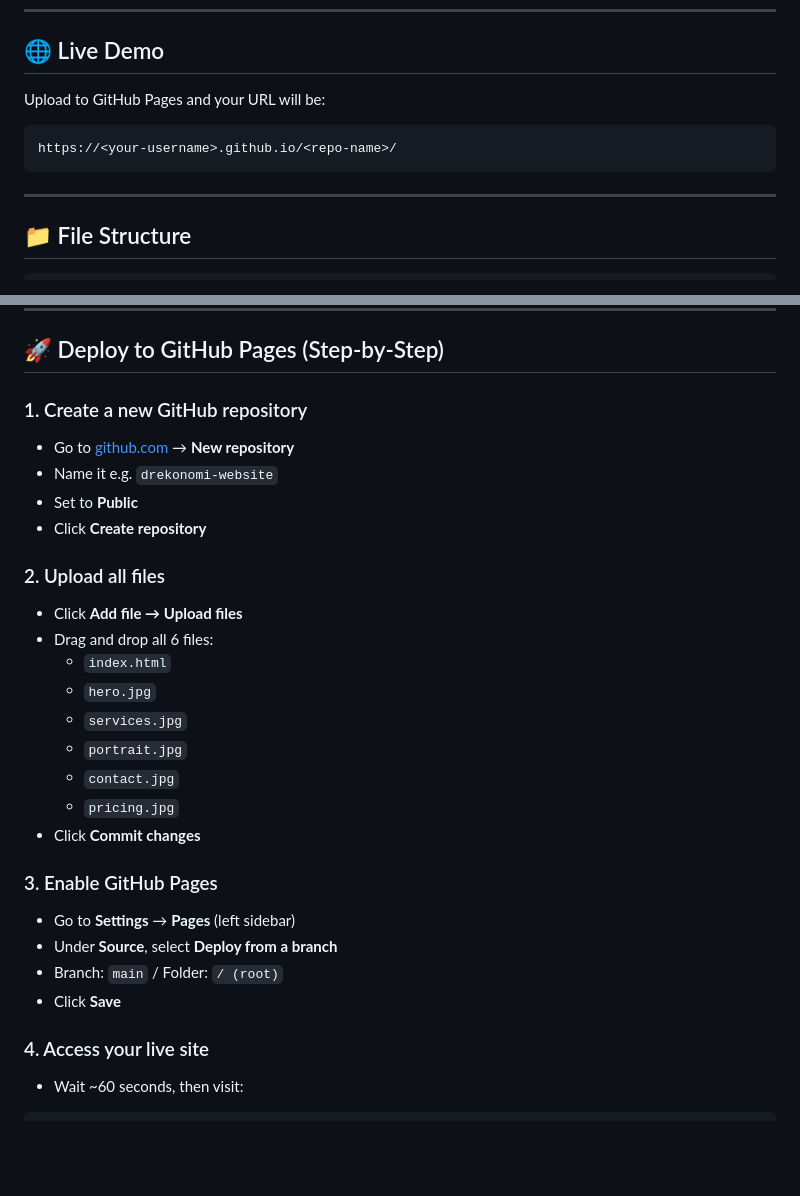
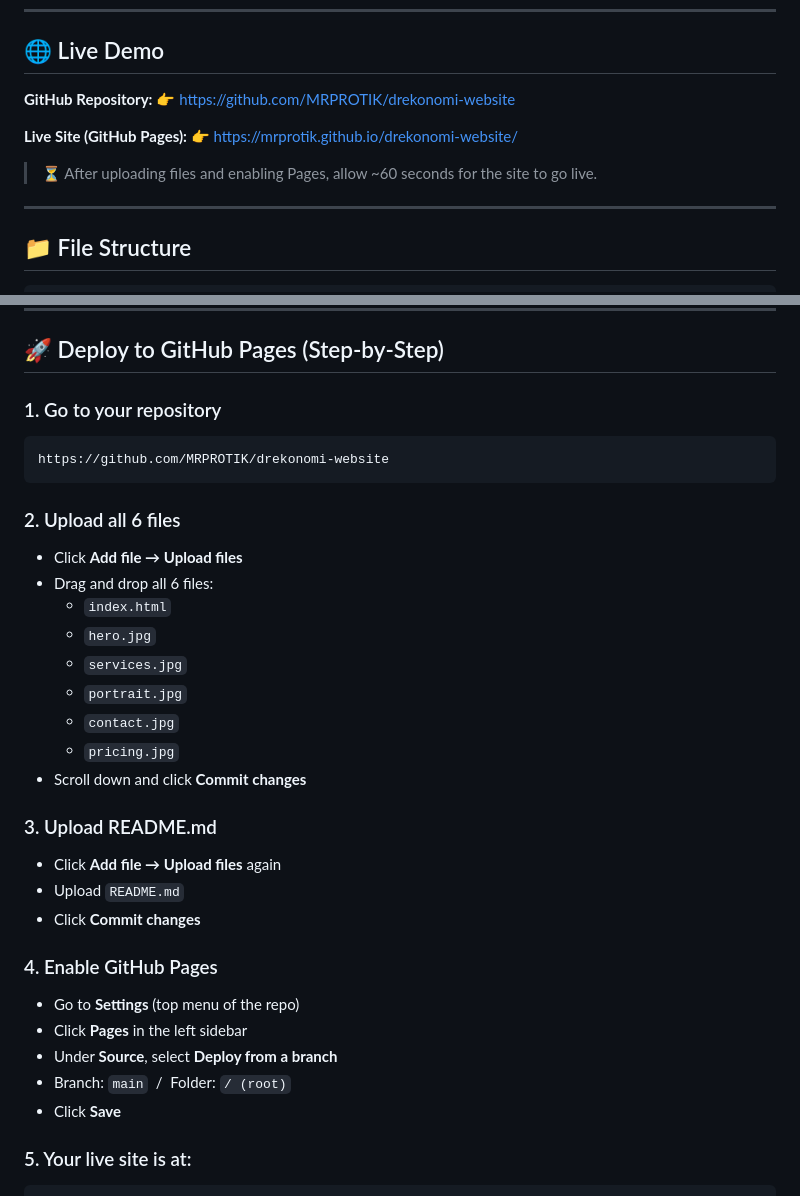
Before and after one commit to MRPROTIK/drekonomi-website, a Markdown page: README.md, 2 parts joined by grey strips. Rendered like a GitHub page; blank space fills up the shorter version.

Commit message:
Enhance README with links and deployment instructions
Updated README with repository and live site links, and clarified deployment steps.

````diff
--- a/README.md
+++ b/README.md
@@ -6,10 +6,13 @@
 
 ## 🌐 Live Demo
 
-Upload to GitHub Pages and your URL will be:
-```
-https://<your-username>.github.io/<repo-name>/
-```
+**GitHub Repository:**
+👉 https://github.com/MRPROTIK/drekonomi-website
+
+**Live Site (GitHub Pages):**
+👉 https://mrprotik.github.io/drekonomi-website/
+
+> ⏳ After uploading files and enabling Pages, allow ~60 seconds for the site to go live.
 
 ---
 
@@ -32,13 +35,12 @@ drekonomi-website/
 
 ## 🚀 Deploy to GitHub Pages (Step-by-Step)
 
-### 1. Create a new GitHub repository
-- Go to [github.com](https://github.com) → **New repository**
-- Name it e.g. `drekonomi-website`
-- Set to **Public**
-- Click **Create repository**
+### 1. Go to your repository
+```
+https://github.com/MRPROTIK/drekonomi-website
+```
 
-### 2. Upload all files
+### 2. Upload all 6 files
 - Click **Add file → Upload files**
 - Drag and drop all 6 files:
   - `index.html`
@@ -47,14 +49,19 @@ drekonomi-website/
   - `portrait.jpg`
   - `contact.jpg`
   - `pricing.jpg`
+- Scroll down and click **Commit changes**
+
+### 3. Upload README.md
+- Click **Add file → Upload files** again
+- Upload `README.md`
 - Click **Commit changes**
 
-### 3. Enable GitHub Pages
-- Go to **Settings** → **Pages** (left sidebar)
+### 4. Enable GitHub Pages
+- Go to **Settings** (top menu of the repo)
+- Click **Pages** in the left sidebar
 - Under **Source**, select **Deploy from a branch**
-- Branch: `main` / Folder: `/ (root)`
+- Branch: `main` &nbsp;/&nbsp; Folder: `/ (root)`
 - Click **Save**
 
-### 4. Access your live site
-- Wait ~60 seconds, then visit:
+### 5. Your live site is at:
 ```
````
Also changed, not shown: other parts of README.md (+1 -1 lines).
